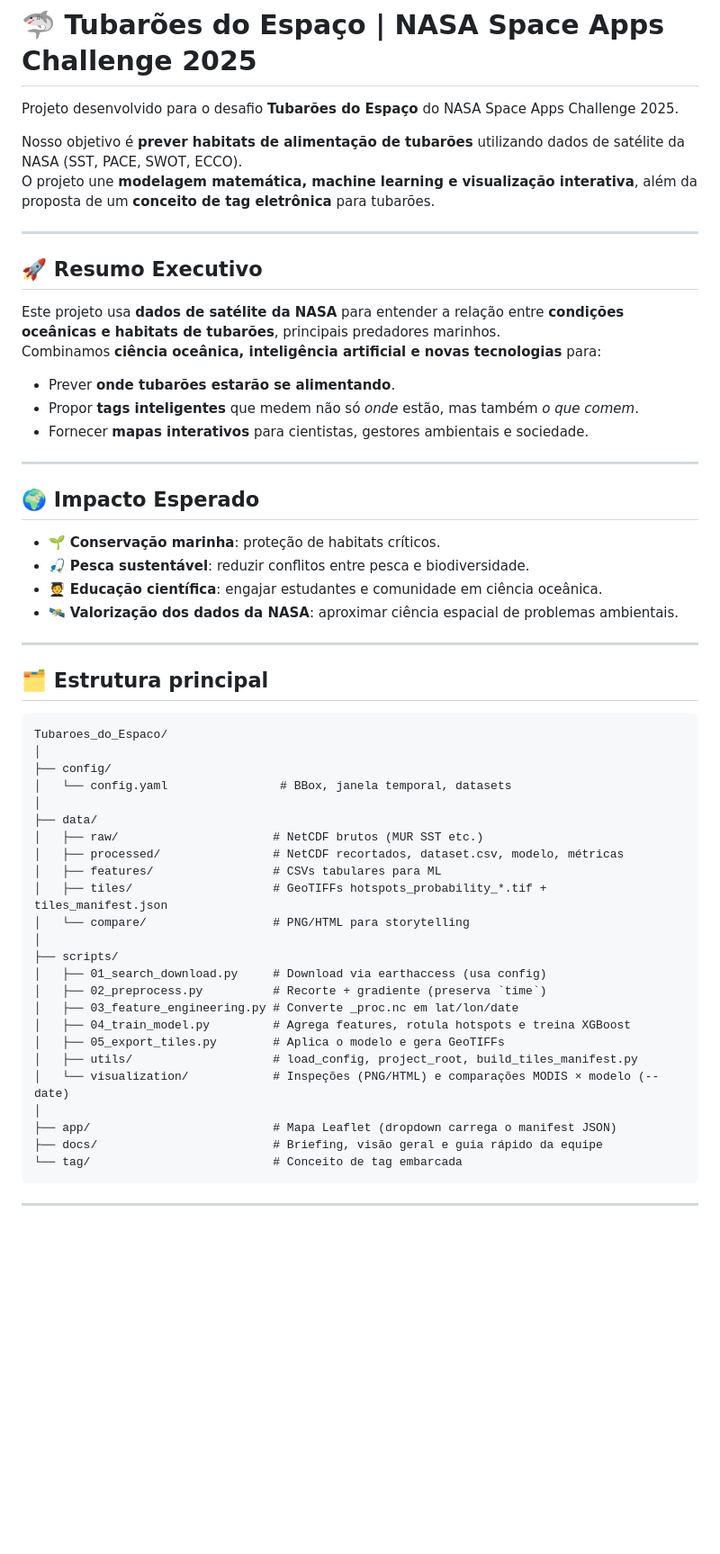
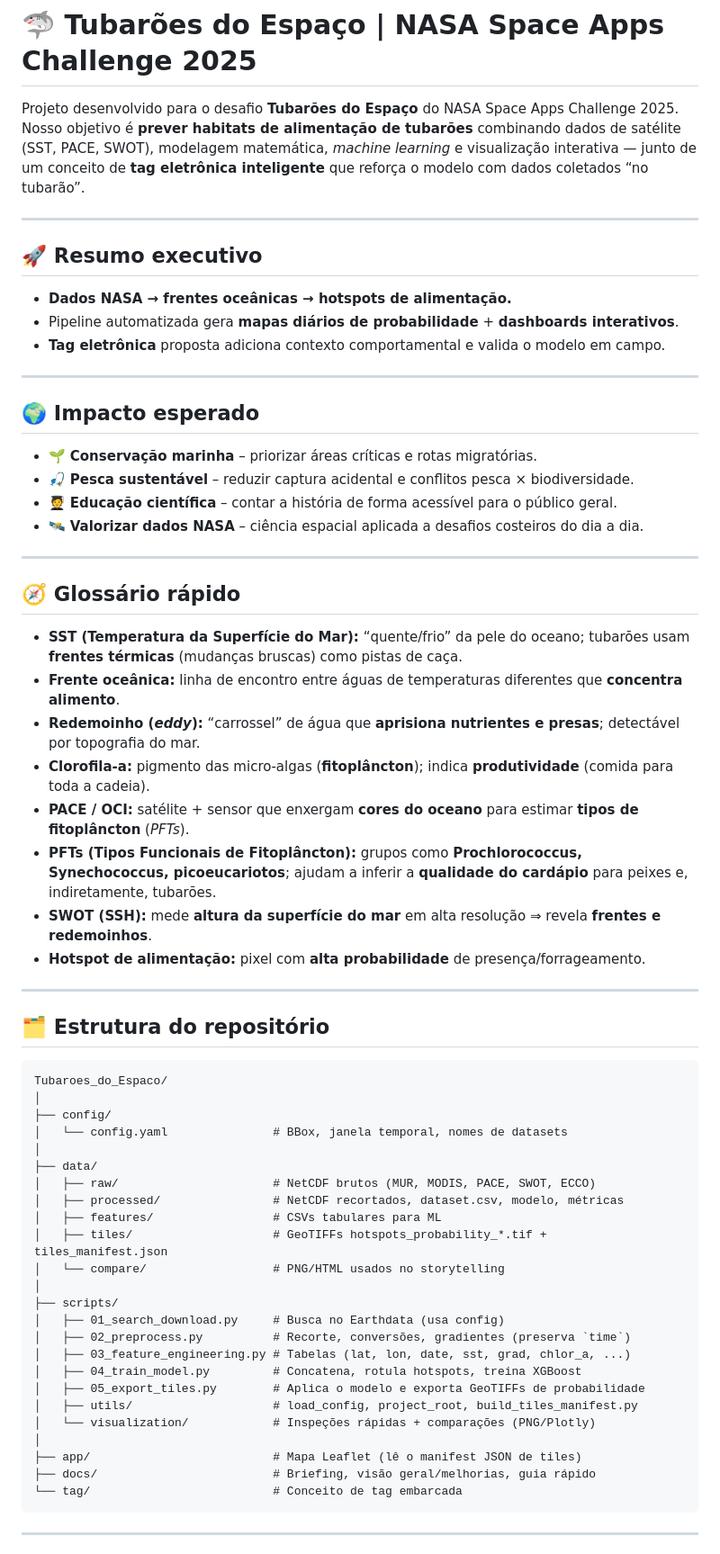
Before and after one commit to Cvsc16/Tubaroes_do_Espaco, a Markdown page: README.md, the part around the change printed below. Shown: that part at 90% size. Rendered like a GitHub page; blank space fills up the shorter version.

````diff
--- a/README.md
+++ b/README.md
@@ -1,56 +1,61 @@
 # 🦈 Tubarões do Espaço | NASA Space Apps Challenge 2025
 
-Projeto desenvolvido para o desafio **Tubarões do Espaço** do NASA Space Apps Challenge 2025.
-
-Nosso objetivo é **prever habitats de alimentação de tubarões** utilizando dados de satélite da NASA (SST, PACE, SWOT, ECCO).
-O projeto une **modelagem matemática, machine learning e visualização interativa**, além da proposta de um **conceito de tag eletrônica** para tubarões.
+Projeto desenvolvido para o desafio **Tubarões do Espaço** do NASA Space Apps Challenge 2025. Nosso objetivo é **prever habitats de alimentação de tubarões** combinando dados de satélite (SST, PACE, SWOT), modelagem matemática, *machine learning* e visualização interativa — junto de um conceito de **tag eletrônica inteligente** que reforça o modelo com dados coletados “no tubarão”.
 
 ---
 
-## 🚀 Resumo Executivo
-
-Este projeto usa **dados de satélite da NASA** para entender a relação entre **condições oceânicas e habitats de tubarões**, principais predadores marinhos.
-Combinamos **ciência oceânica, inteligência artificial e novas tecnologias** para:
-- Prever **onde tubarões estarão se alimentando**.
-- Propor **tags inteligentes** que medem não só *onde* estão, mas também *o que comem*.
-- Fornecer **mapas interativos** para cientistas, gestores ambientais e sociedade.
+## 🚀 Resumo executivo
+- **Dados NASA → frentes oceânicas → hotspots de alimentação.**
+- Pipeline automatizada gera **mapas diários de probabilidade** + **dashboards interativos**.
+- **Tag eletrônica** proposta adiciona contexto comportamental e valida o modelo em campo.
 
 ---
 
-## 🌍 Impacto Esperado
-
-- 🌱 **Conservação marinha**: proteção de habitats críticos.
-- 🎣 **Pesca sustentável**: reduzir conflitos entre pesca e biodiversidade.
-- 🧑‍🎓 **Educação científica**: engajar estudantes e comunidade em ciência oceânica.
-- 🛰️ **Valorização dos dados da NASA**: aproximar ciência espacial de problemas ambientais.
+## 🌍 Impacto esperado
+- 🌱 **Conservação marinha** – priorizar áreas críticas e rotas migratórias.
+- 🎣 **Pesca sustentável** – reduzir captura acidental e conflitos pesca × biodiversidade.
+- 🧑‍🎓 **Educação científica** – contar a história de forma acessível para o público geral.
+- 🛰️ **Valorizar dados NASA** – ciência espacial aplicada a desafios costeiros do dia a dia.
 
 ---
 
-## 🗂️ Estrutura principal
+## 🧭 Glossário rápido
+- **SST (Temperatura da Superfície do Mar):** “quente/frio” da pele do oceano; tubarões usam **frentes térmicas** (mudanças bruscas) como pistas de caça.
+- **Frente oceânica:** linha de encontro entre águas de temperaturas diferentes que **concentra alimento**.
+- **Redemoinho (*eddy*):** “carrossel” de água que **aprisiona nutrientes e presas**; detectável por topografia do mar.
+- **Clorofila‑a:** pigmento das micro‑algas (**fitoplâncton**); indica **produtividade** (comida para toda a cadeia).
+- **PACE / OCI:** satélite + sensor que enxergam **cores do oceano** para estimar **tipos de fitoplâncton** (*PFTs*).
+- **PFTs (Tipos Funcionais de Fitoplâncton):** grupos como **Prochlorococcus, Synechococcus, picoeucariotos**; ajudam a inferir a **qualidade do cardápio** para peixes e, indiretamente, tubarões.
+- **SWOT (SSH):** mede **altura da superfície do mar** em alta resolução ⇒ revela **frentes e redemoinhos**.
+- **Hotspot de alimentação:** pixel com **alta probabilidade** de presença/forrageamento.
+
+---
+
+## 🗂️ Estrutura do repositório
 ```
 Tubaroes_do_Espaco/
 │
 ├── config/
-│   └── config.yaml                # BBox, janela temporal, datasets
+│   └── config.yaml               # BBox, janela temporal, nomes de datasets
 │
 ├── data/
-│   ├── raw/                      # NetCDF brutos (MUR SST etc.)
+│   ├── raw/                      # NetCDF brutos (MUR, MODIS, PACE, SWOT, ECCO)
 │   ├── processed/                # NetCDF recortados, dataset.csv, modelo, métricas
 │   ├── features/                 # CSVs tabulares para ML
 │   ├── tiles/                    # GeoTIFFs hotspots_probability_*.tif + tiles_manifest.json
-│   └── compare/                  # PNG/HTML para storytelling
+│   └── compare/                  # PNG/HTML usados no storytelling
 │
 ├── scripts/
-│   ├── 01_search_download.py     # Download via earthaccess (usa config)
-│   ├── 02_preprocess.py          # Recorte + gradiente (preserva `time`)
-│   ├── 03_feature_engineering.py # Converte _proc.nc em lat/lon/date
-│   ├── 04_train_model.py         # Agrega features, rotula hotspots e treina XGBoost
-│   ├── 05_export_tiles.py        # Aplica o modelo e gera GeoTIFFs
+│   ├── 01_search_download.py     # Busca no Earthdata (usa config)
+│   ├── 02_preprocess.py          # Recorte, conversões, gradientes (preserva `time`)
+│   ├── 03_feature_engineering.py # Tabelas (lat, lon, date, sst, grad, chlor_a, ...)
+│   ├── 04_train_model.py         # Concatena, rotula hotspots, treina XGBoost
+│   ├── 05_export_tiles.py        # Aplica o modelo e exporta GeoTIFFs de probabilidade
 │   ├── utils/                    # load_config, project_root, build_tiles_manifest.py
-│   └── visualization/            # Inspeções (PNG/HTML) e comparações MODIS × modelo (--date)
+│   └── visualization/            # Inspeções rápidas + comparações (PNG/Plotly)
 │
-├── app/                          # Mapa Leaflet (dropdown carrega o manifest JSON)
-├── docs/                         # Briefing, visão geral e guia rápido da equipe
+├── app/                          # Mapa Leaflet (lê o manifest JSON de tiles)
+├── docs/                         # Briefing, visão geral/melhorias, guia rápido
 └── tag/                          # Conceito de tag embarcada
 ```
 ---
````
Also changed, not shown: other parts of README.md (+66 -91 lines).
